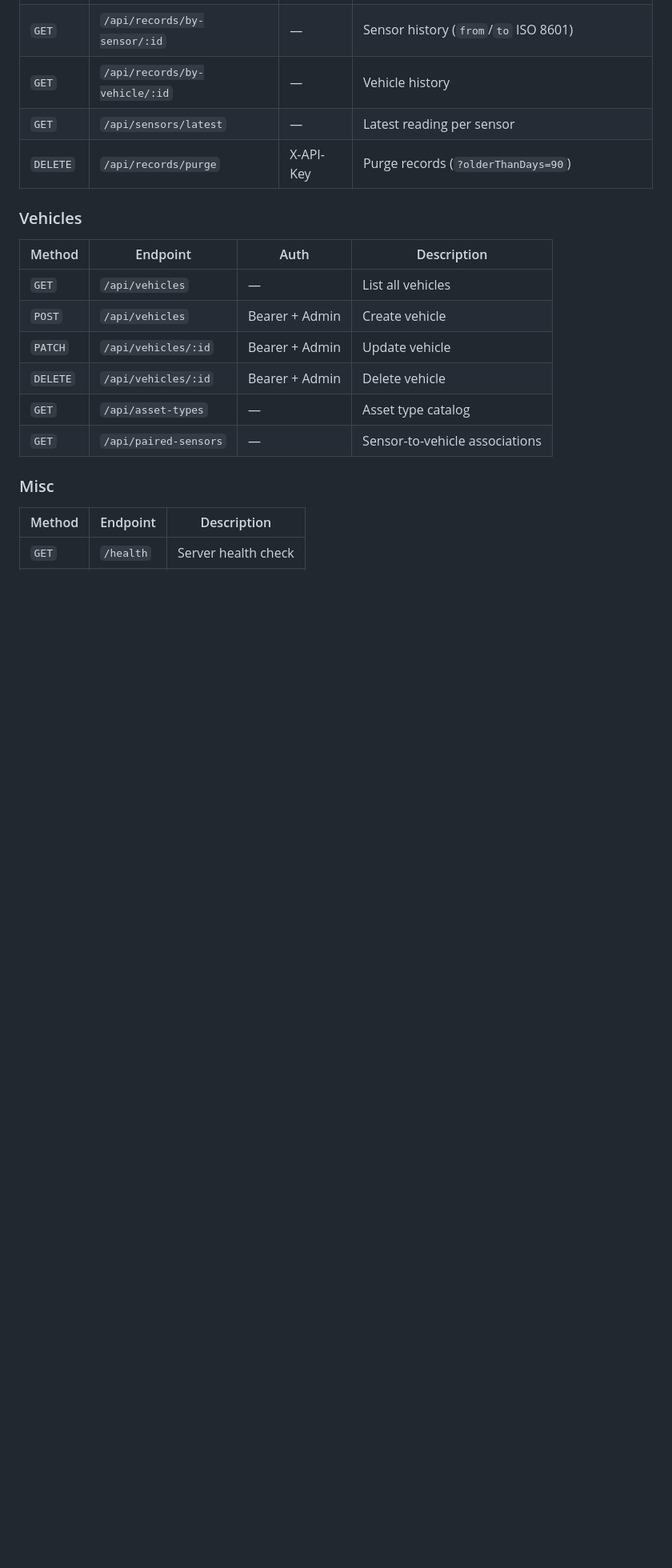
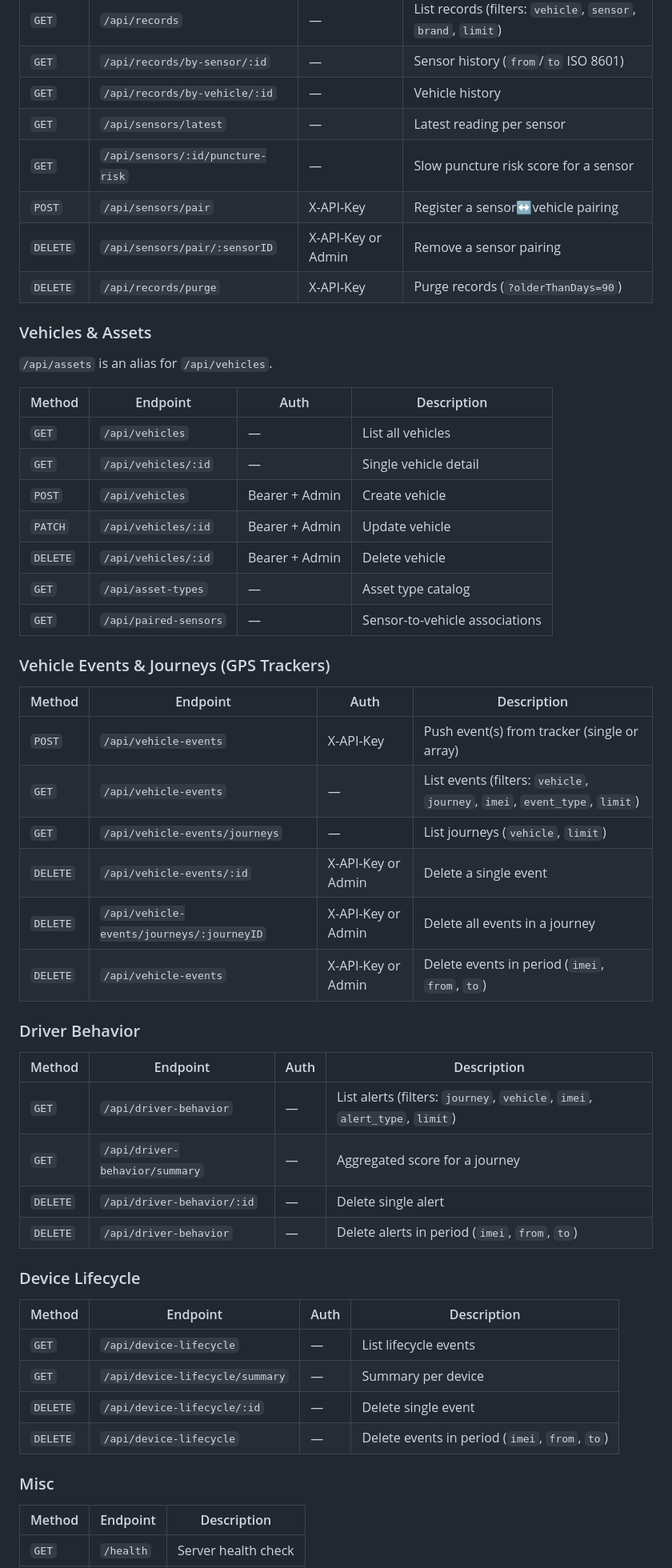
Before and after one commit to ptorre15/netmap, a Markdown page: README.md, the part around one of its changes. Shown at 80% size. GitHub-like rendering; blank space fills up the shorter version.

```diff
--- a/README.md
+++ b/README.md
@@ -114,18 +115,53 @@ In the app's **Server Settings**, enter the server URL and API key.
 | `GET` | `/api/records/by-sensor/:id` | — | Sensor history (`from`/`to` ISO 8601) |
 | `GET` | `/api/records/by-vehicle/:id` | — | Vehicle history |
 | `GET` | `/api/sensors/latest` | — | Latest reading per sensor |
+| `GET` | `/api/sensors/:id/puncture-risk` | — | Slow puncture risk score for a sensor |
+| `POST` | `/api/sensors/pair` | X-API-Key | Register a sensor↔vehicle pairing |
+| `DELETE` | `/api/sensors/pair/:sensorID` | X-API-Key or Admin | Remove a sensor pairing |
 | `DELETE` | `/api/records/purge` | X-API-Key | Purge records (`?olderThanDays=90`) |
 
-### Vehicles
+### Vehicles & Assets
+
+`/api/assets` is an alias for `/api/vehicles`.
 
 | Method | Endpoint | Auth | Description |
 |--------|----------|------|-------------|
 | `GET` | `/api/vehicles` | — | List all vehicles |
+| `GET` | `/api/vehicles/:id` | — | Single vehicle detail |
 | `POST` | `/api/vehicles` | Bearer + Admin | Create vehicle |
 | `PATCH` | `/api/vehicles/:id` | Bearer + Admin | Update vehicle |
 | `DELETE` | `/api/vehicles/:id` | Bearer + Admin | Delete vehicle |
 | `GET` | `/api/asset-types` | — | Asset type catalog |
 | `GET` | `/api/paired-sensors` | — | Sensor-to-vehicle associations |
+
+### Vehicle Events & Journeys (GPS Trackers)
+
+| Method | Endpoint | Auth | Description |
+|--------|----------|------|-------------|
+| `POST` | `/api/vehicle-events` | X-API-Key | Push event(s) from tracker (single or array) |
+| `GET` | `/api/vehicle-events` | — | List events (filters: `vehicle`, `journey`, `imei`, `event_type`, `limit`) |
+| `GET` | `/api/vehicle-events/journeys` | — | List journeys (`vehicle`, `limit`) |
+| `DELETE` | `/api/vehicle-events/:id` | X-API-Key or Admin | Delete a single event |
+| `DELETE` | `/api/vehicle-events/journeys/:journeyID` | X-API-Key or Admin | Delete all events in a journey |
+| `DELETE` | `/api/vehicle-events` | X-API-Key or Admin | Delete events in period (`imei`, `from`, `to`) |
+
+### Driver Behavior
+
+| Method | Endpoint | Auth | Description |
+|--------|----------|------|-------------|
+| `GET` | `/api/driver-behavior` | — | List alerts (filters: `journey`, `vehicle`, `imei`, `alert_type`, `limit`) |
+| `GET` | `/api/driver-behavior/summary` | — | Aggregated score for a journey |
+| `DELETE` | `/api/driver-behavior/:id` | — | Delete single alert |
+| `DELETE` | `/api/driver-behavior` | — | Delete alerts in period (`imei`, `from`, `to`) |
+
+### Device Lifecycle
+
+| Method | Endpoint | Auth | Description |
+|--------|----------|------|-------------|
+| `GET` | `/api/device-lifecycle` | — | List lifecycle events |
+| `GET` | `/api/device-lifecycle/summary` | — | Summary per device |
+| `DELETE` | `/api/device-lifecycle/:id` | — | Delete single event |
+| `DELETE` | `/api/device-lifecycle` | — | Delete events in period (`imei`, `from`, `to`) |
 
 ### Misc
 
```
Also changed, not shown: other parts of README.md (+5 -4 lines).
